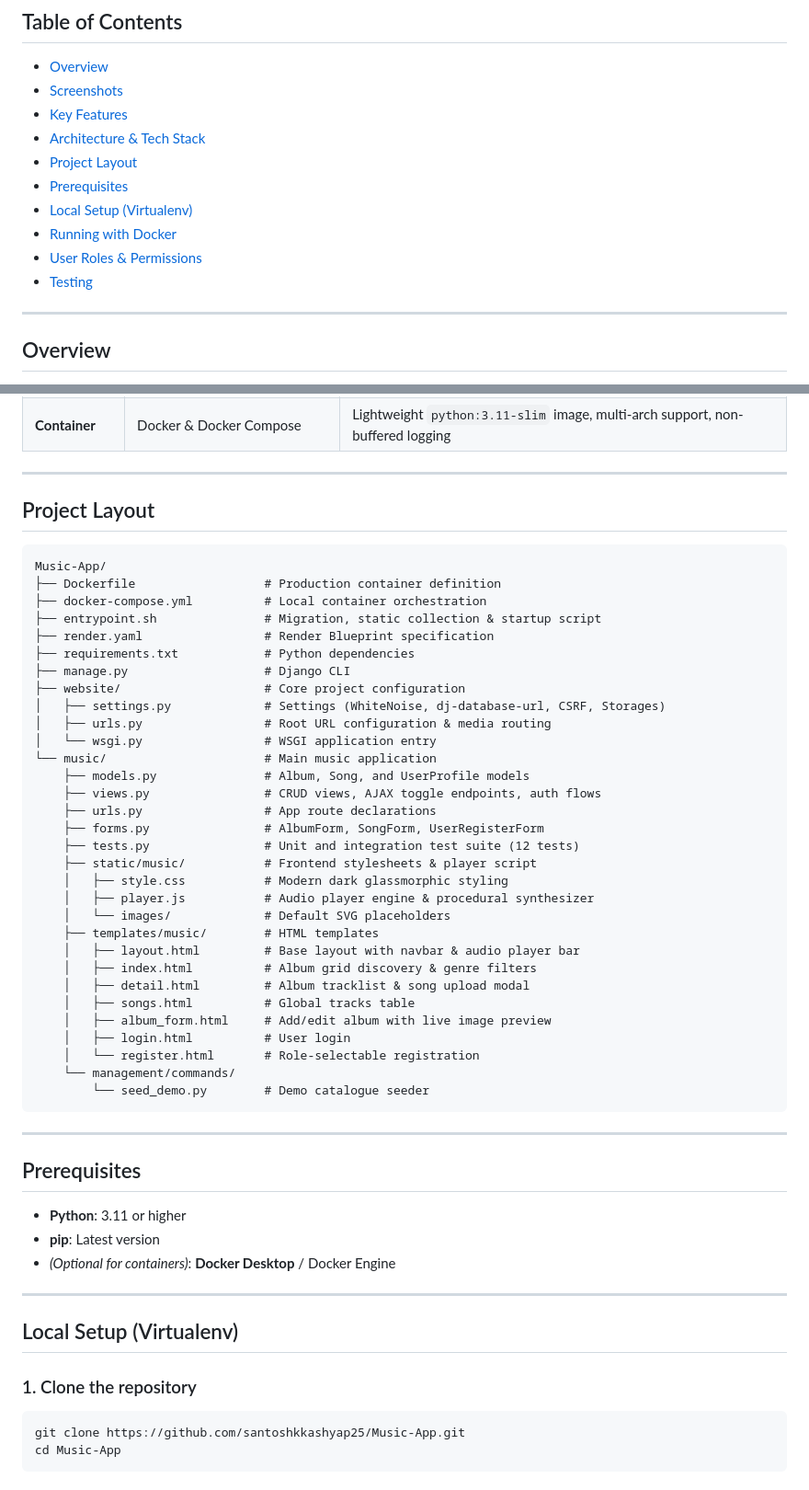
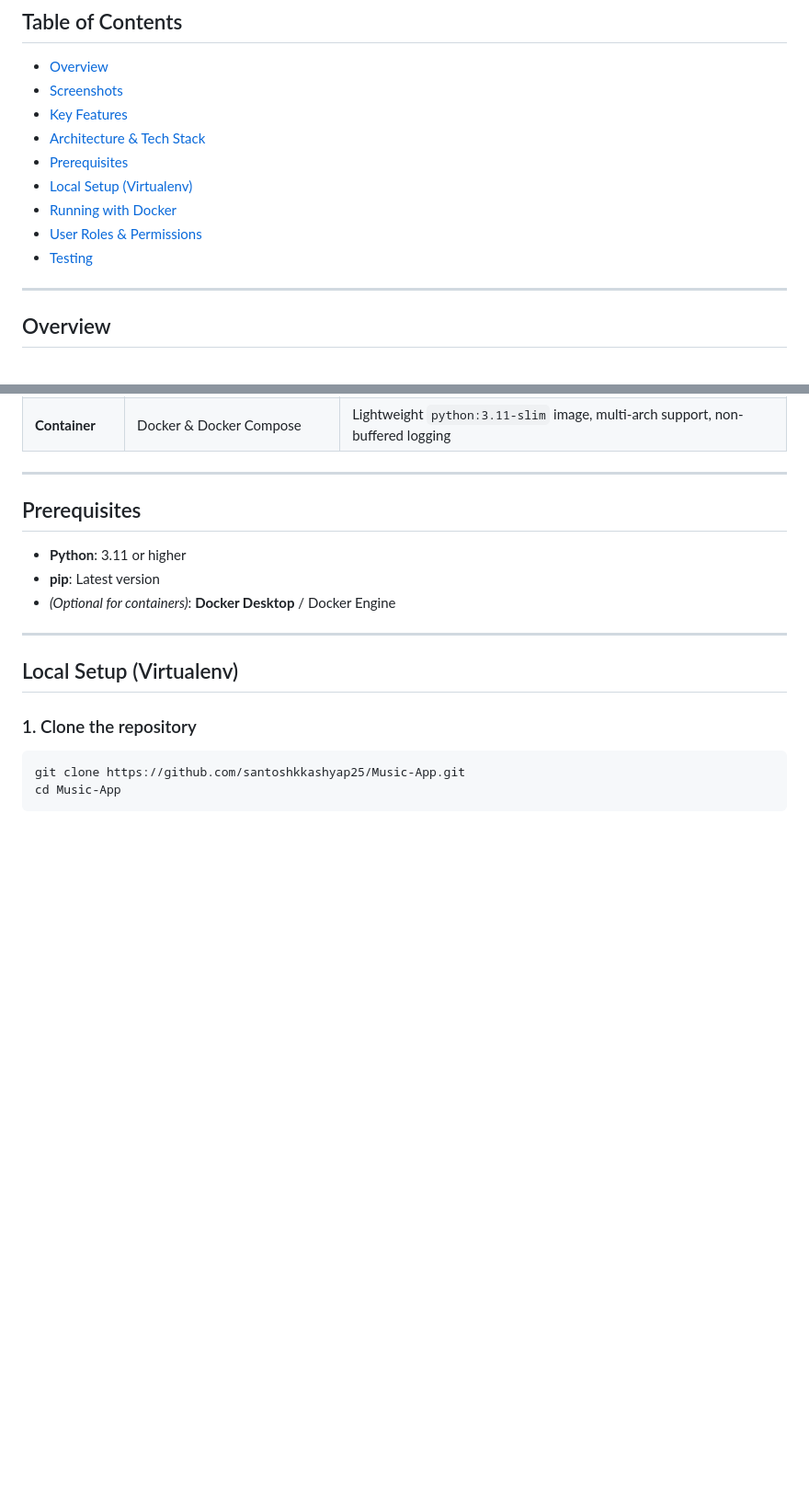
Before and after one commit to santoshkkashyap25/Music-App, a Markdown page: README.md, 2 parts joined by grey strips. Shown at 92% size. Rendered like a GitHub page; blank space fills up the shorter version.

Commit message:
docs: remove project layout section and table of contents link from README

````diff
--- a/README.md
+++ b/README.md
@@ -16,12 +16,12 @@ The project is fully containerized with **Docker** for easy local and cloud depl
 - [Screenshots](#screenshots)
 - [Key Features](#key-features)
 - [Architecture & Tech Stack](#architecture--tech-stack)
-- [Project Layout](#project-layout)
 - [Prerequisites](#prerequisites)
 - [Local Setup (Virtualenv)](#local-setup-virtualenv)
 - [Running with Docker](#running-with-docker)
 - [User Roles & Permissions](#user-roles--permissions)
 - [Testing](#testing)
+
 
 ---
 
@@ -93,45 +93,8 @@ It is intended as a **portfolio project, learning resource, or personal self-hos
 
 ---
 
-## Project Layout
+## Prerequisites
 
-```
-Music-App/
-├── Dockerfile                  # Production container definition
-├── docker-compose.yml          # Local container orchestration
-├── entrypoint.sh               # Migration, static collection & startup script
-├── render.yaml                 # Render Blueprint specification
-├── requirements.txt            # Python dependencies
-├── manage.py                   # Django CLI
-├── website/                    # Core project configuration
-│   ├── settings.py             # Settings (WhiteNoise, dj-database-url, CSRF, Storages)
-│   ├── urls.py                 # Root URL configuration & media routing
-│   └── wsgi.py                 # WSGI application entry
-└── music/                      # Main music application
-    ├── models.py               # Album, Song, and UserProfile models
-    ├── views.py                # CRUD views, AJAX toggle endpoints, auth flows
-    ├── urls.py                 # App route declarations
-    ├── forms.py                # AlbumForm, SongForm, UserRegisterForm
-    ├── tests.py                # Unit and integration test suite (12 tests)
-    ├── static/music/           # Frontend stylesheets & player script
-    │   ├── style.css           # Modern dark glassmorphic styling
-    │   ├── player.js           # Audio player engine & procedural synthesizer
-    │   └── images/             # Default SVG placeholders
-    ├── templates/music/        # HTML templates
-    │   ├── layout.html         # Base layout with navbar & audio player bar
-    │   ├── index.html          # Album grid discovery & genre filters
-    │   ├── detail.html         # Album tracklist & song upload modal
-    │   ├── songs.html          # Global tracks table
-    │   ├── album_form.html     # Add/edit album with live image preview
-    │   ├── login.html          # User login
-    │   └── register.html       # Role-selectable registration
-    └── management/commands/
-        └── seed_demo.py        # Demo catalogue seeder
-```
-
----
-
-## Prerequisites
 
 - **Python**: 3.11 or higher
 - **pip**: Latest version
````
